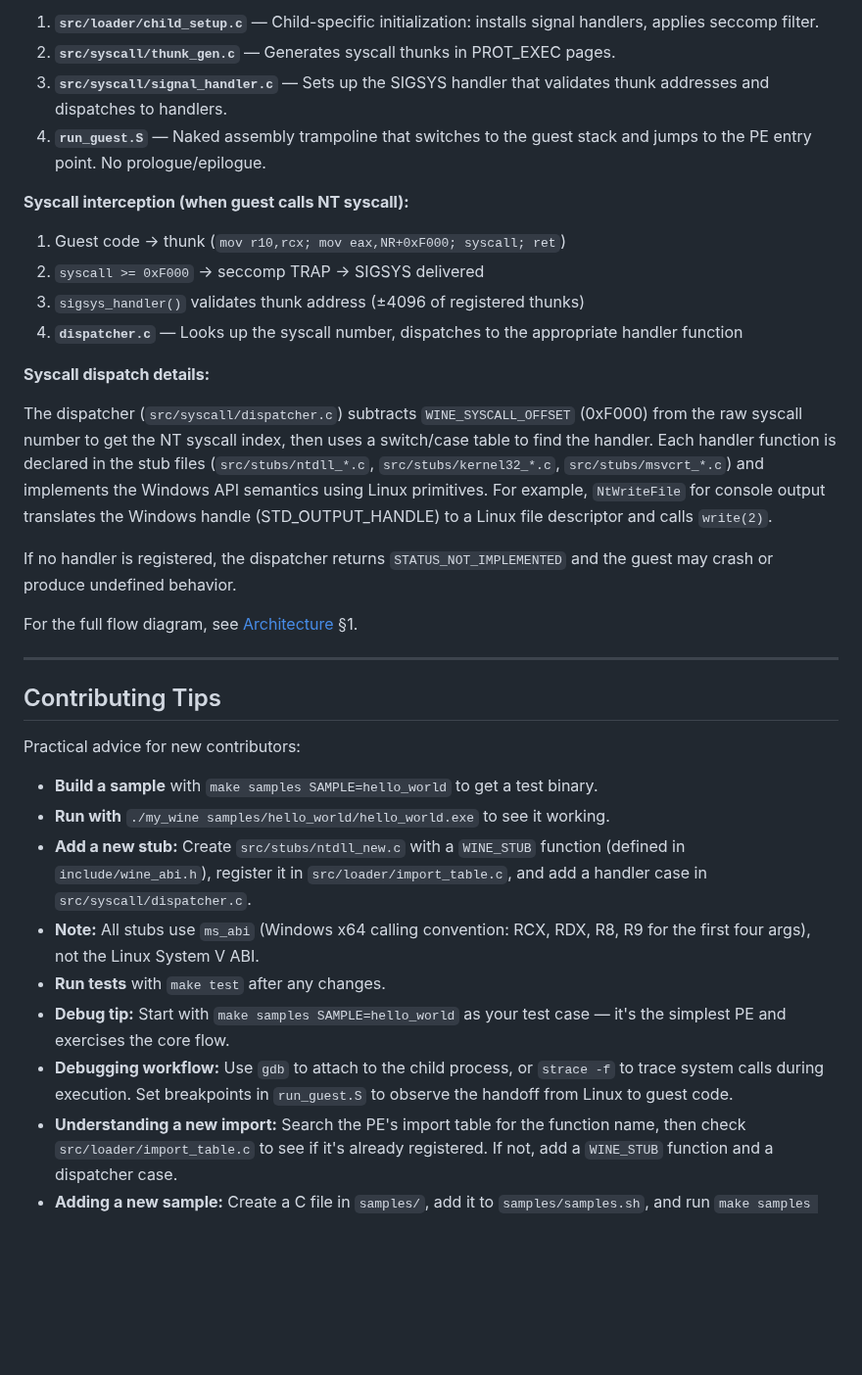
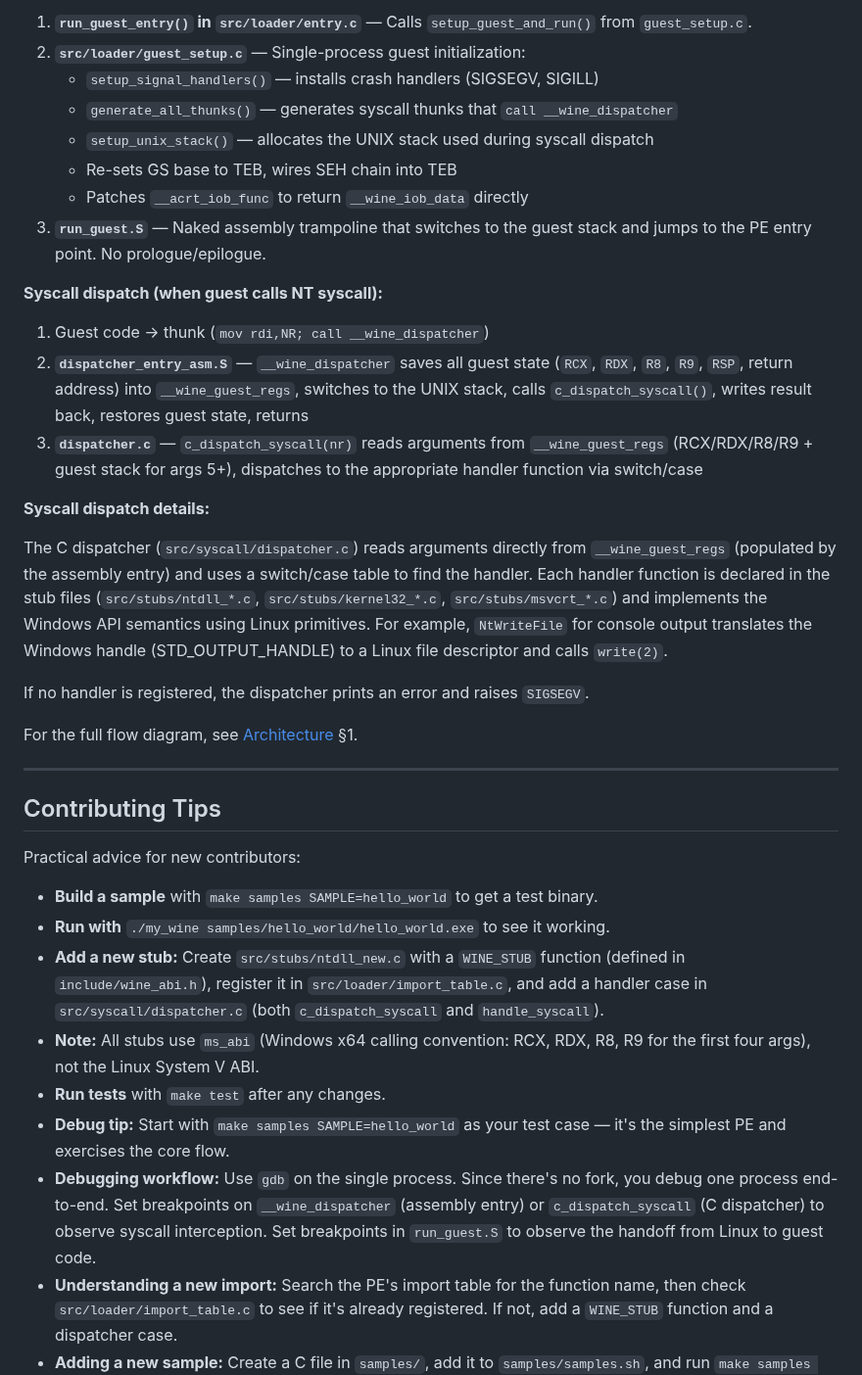
Before and after one commit to CedricThomas/my_wine, a Markdown page: docs/onboarding.md, the part around one of its changes. Shown at 98% size. Rendered like a GitHub page; blank space fills up the shorter version.

```diff
--- a/docs/onboarding.md
+++ b/docs/onboarding.md
@@ -86,21 +86,24 @@ Step-by-step source code walkthrough showing the execution flow.
 
-1. **`src/loader/child_setup.c`** — Child-specific initialization: installs signal handlers, applies seccomp filter.
-2. **`src/syscall/thunk_gen.c`** — Generates syscall thunks in PROT_EXEC pages.
-3. **`src/syscall/signal_handler.c`** — Sets up the SIGSYS handler that validates thunk addresses and dispatches to handlers.
-4. **`run_guest.S`** — Naked assembly trampoline that switches to the guest stack and jumps to the PE entry point. No prologue/epilogue.
+1. **`run_guest_entry()` in `src/loader/entry.c`** — Calls `setup_guest_and_run()` from `guest_setup.c`.
+2. **`src/loader/guest_setup.c`** — Single-process guest initialization:
+   - `setup_signal_handlers()` — installs crash handlers (SIGSEGV, SIGILL)
+   - `generate_all_thunks()` — generates syscall thunks that `call __wine_dispatcher`
+   - `setup_unix_stack()` — allocates the UNIX stack used during syscall dispatch
+   - Re-sets GS base to TEB, wires SEH chain into TEB
+   - Patches `__acrt_iob_func` to return `__wine_iob_data` directly
+3. **`run_guest.S`** — Naked assembly trampoline that switches to the guest stack and jumps to the PE entry point. No prologue/epilogue.
 
-**Syscall interception (when guest calls NT syscall):**
+**Syscall dispatch (when guest calls NT syscall):**
 
-1. Guest code → thunk (`mov r10,rcx; mov eax,NR+0xF000; syscall; ret`)
-2. `syscall >= 0xF000` → seccomp TRAP → SIGSYS delivered
-3. `sigsys_handler()` validates thunk address (±4096 of registered thunks)
-4. **`dispatcher.c`** — Looks up the syscall number, dispatches to the appropriate handler function
+1. Guest code → thunk (`mov rdi,NR; call __wine_dispatcher`)
+2. **`dispatcher_entry_asm.S`** — `__wine_dispatcher` saves all guest state (`RCX`, `RDX`, `R8`, `R9`, `RSP`, return address) into `__wine_guest_regs`, switches to the UNIX stack, calls `c_dispatch_syscall()`, writes result back, restores guest state, returns
+3. **`dispatcher.c`** — `c_dispatch_syscall(nr)` reads arguments from `__wine_guest_regs` (RCX/RDX/R8/R9 + guest stack for args 5+), dispatches to the appropriate handler function via switch/case
 
 **Syscall dispatch details:**
 
-The dispatcher (`src/syscall/dispatcher.c`) subtracts `WINE_SYSCALL_OFFSET` (0xF000) from the raw syscall number to get the NT syscall index, then uses a switch/case table to find the handler. Each handler function is declared in the stub files (`src/stubs/ntdll_*.c`, `src/stubs/kernel32_*.c`, `src/stubs/msvcrt_*.c`) and implements the Windows API semantics using Linux primitives. For example, `NtWriteFile` for console output translates the Windows handle (STD_OUTPUT_HANDLE) to a Linux file descriptor and calls `write(2)`.
+The C dispatcher (`src/syscall/dispatcher.c`) reads arguments directly from `__wine_guest_regs` (populated by the assembly entry) and uses a switch/case table to find the handler. Each handler function is declared in the stub files (`src/stubs/ntdll_*.c`, `src/stubs/kernel32_*.c`, `src/stubs/msvcrt_*.c`) and implements the Windows API semantics using Linux primitives. For example, `NtWriteFile` for console output translates the Windows handle (STD_OUTPUT_HANDLE) to a Linux file descriptor and calls `write(2)`.
 
-If no handler is registered, the dispatcher returns `STATUS_NOT_IMPLEMENTED` and the guest may crash or produce undefined behavior.
+If no handler is registered, the dispatcher prints an error and raises `SIGSEGV`.
 
 For the full flow diagram, see [Architecture](architecture.md) §1.
 
@@ -112,11 +115,11 @@ Practical advice for new contributors:
 
 - **Build a sample** with `make samples SAMPLE=hello_world` to get a test binary.
 - **Run with** `./my_wine samples/hello_world/hello_world.exe` to see it working.
-- **Add a new stub:** Create `src/stubs/ntdll_new.c` with a `WINE_STUB` function (defined in `include/wine_abi.h`), register it in `src/loader/import_table.c`, and add a handler case in `src/syscall/dispatcher.c`.
+- **Add a new stub:** Create `src/stubs/ntdll_new.c` with a `WINE_STUB` function (defined in `include/wine_abi.h`), register it in `src/loader/import_table.c`, and add a handler case in `src/syscall/dispatcher.c` (both `c_dispatch_syscall` and `handle_syscall`).
 - **Note:** All stubs use `ms_abi` (Windows x64 calling convention: RCX, RDX, R8, R9 for the first four args), not the Linux System V ABI.
 - **Run tests** with `make test` after any changes.
 - **Debug tip:** Start with `make samples SAMPLE=hello_world` as your test case — it's the simplest PE and exercises the core flow.
-- **Debugging workflow:** Use `gdb` to attach to the child process, or `strace -f` to trace system calls during execution. Set breakpoints in `run_guest.S` to observe the handoff from Linux to guest code.
+- **Debugging workflow:** Use `gdb` on the single process. Since there's no fork, you debug one process end-to-end. Set breakpoints on `__wine_dispatcher` (assembly entry) or `c_dispatch_syscall` (C dispatcher) to observe syscall interception. Set breakpoints in `run_guest.S` to observe the handoff from Linux to guest code.
 - **Understanding a new import:** Search the PE's import table for the function name, then check `src/loader/import_table.c` to see if it's already registered. If not, add a `WINE_STUB` function and a dispatcher case.
 - **Adding a new sample:** Create a C file in `samples/`, add it to `samples/samples.sh`, and run `make samples SAMPLE=your_sample` to cross-compile it.
 
```
Also changed, not shown: other parts of docs/onboarding.md (+18 -16 lines), README.md (+0 -10 lines), docs/architecture.md (+1 -1 lines).
